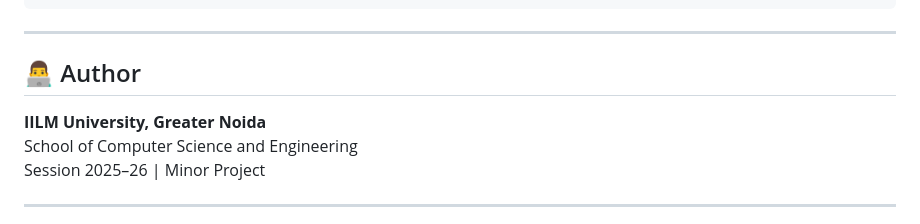
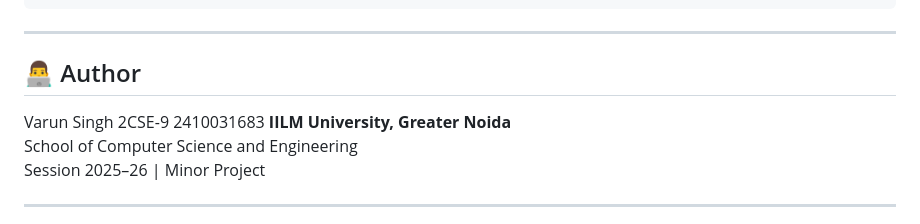
Before and after one commit to Varun-Singh-Git/Minor-Project, a Markdown page: crop-disease-detection/README.md, the part around the change. Drawn GitHub-style.

```diff
--- a/crop-disease-detection/README.md
+++ b/crop-disease-detection/README.md
@@ -180,7 +180,9 @@ IF Correlation < 0.21 AND Red_Std > 0.44 → Slug Damage
 ---
 
 ## 👨‍💻 Author
-
+Varun Singh
+2CSE-9
+2410031683
 **IILM University, Greater Noida**
 School of Computer Science and Engineering
 Session 2025–26 | Minor Project
```
